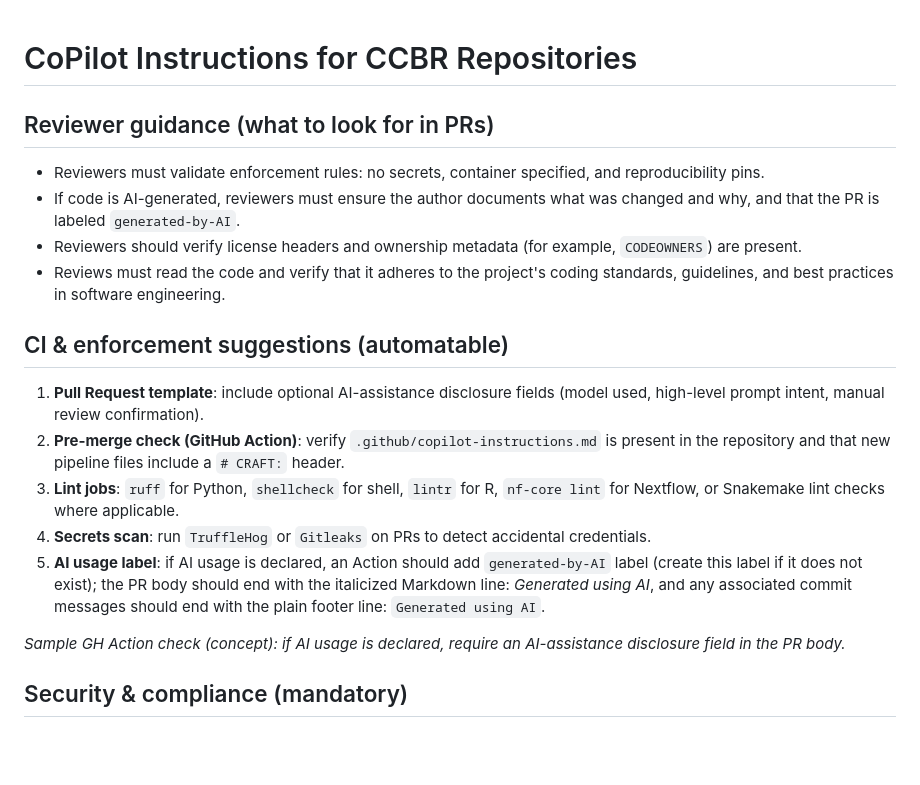
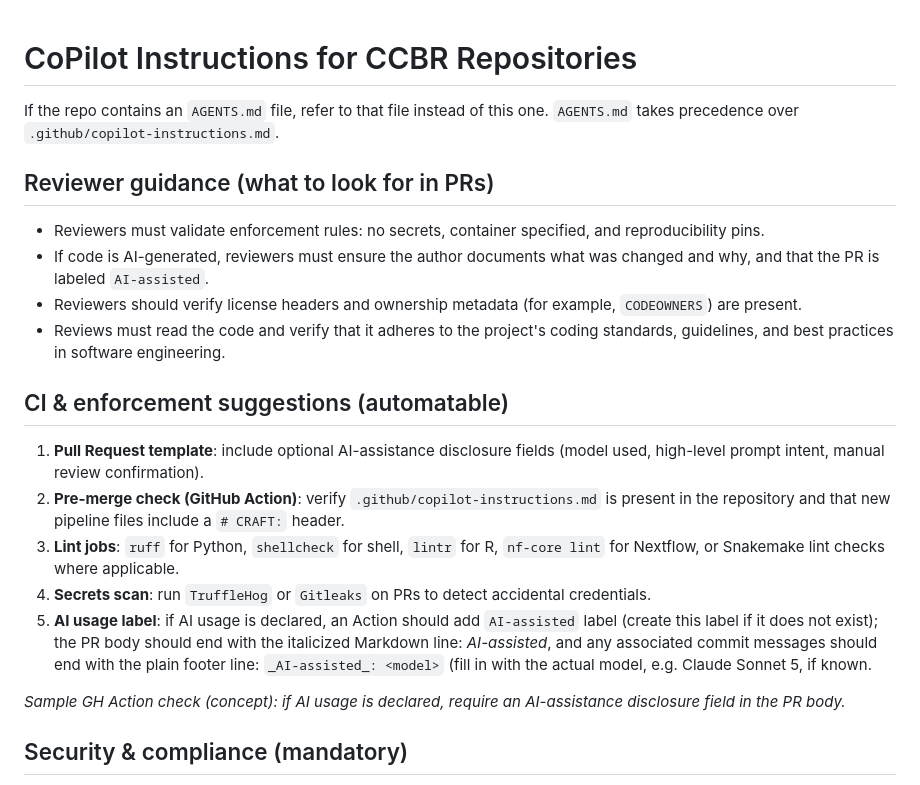
Before and after one commit to CCBR/.github, a Markdown page: .github/copilot-instructions.md, the part around the change. Drawn GitHub-style; blank space fills up the shorter version.

Commit message:
chore: agents.md supersedes copilot instructions
Updated AI usage labeling and instructions in the guidelines.

```diff
--- a/.github/copilot-instructions.md
+++ b/.github/copilot-instructions.md
@@ -1,9 +1,11 @@
 # CoPilot Instructions for CCBR Repositories
+
+If the repo contains an `AGENTS.md` file, refer to that file instead of this one. `AGENTS.md` takes precedence over `.github/copilot-instructions.md`.
 
 ## Reviewer guidance (what to look for in PRs)
 
 - Reviewers must validate enforcement rules: no secrets, container specified, and reproducibility pins.
-- If code is AI-generated, reviewers must ensure the author documents what was changed and why, and that the PR is labeled `generated-by-AI`.
+- If code is AI-generated, reviewers must ensure the author documents what was changed and why, and that the PR is labeled `AI-assisted`.
 - Reviewers should verify license headers and ownership metadata (for example, `CODEOWNERS`) are present.
 - Reviews must read the code and verify that it adheres to the project's coding standards, guidelines, and best practices in software engineering.
 
@@ -13,7 +15,7 @@
 2. **Pre-merge check (GitHub Action)**: verify `.github/copilot-instructions.md` is present in the repository and that new pipeline files include a `# CRAFT:` header.
 3. **Lint jobs**: `ruff` for Python, `shellcheck` for shell, `lintr` for R, `nf-core lint` for Nextflow, or Snakemake lint checks where applicable.
 4. **Secrets scan**: run `TruffleHog` or `Gitleaks` on PRs to detect accidental credentials.
-5. **AI usage label**: if AI usage is declared, an Action should add `generated-by-AI` label (create this label if it does not exist); the PR body should end with the italicized Markdown line: _Generated using AI_, and any associated commit messages should end with the plain footer line: `Generated using AI`.
+5. **AI usage label**: if AI usage is declared, an Action should add `AI-assisted` label (create this label if it does not exist); the PR body should end with the italicized Markdown line: _AI-assisted_, and any associated commit messages should end with the plain footer line: `_AI-assisted_: <model>` (fill in <model> with the actual model, e.g. Claude Sonnet 5, if known.
 
 _Sample GH Action check (concept): if AI usage is declared, require an AI-assistance disclosure field in the PR body._
 
```
